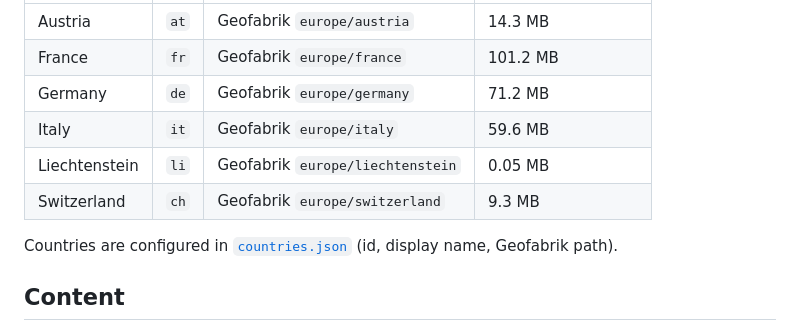
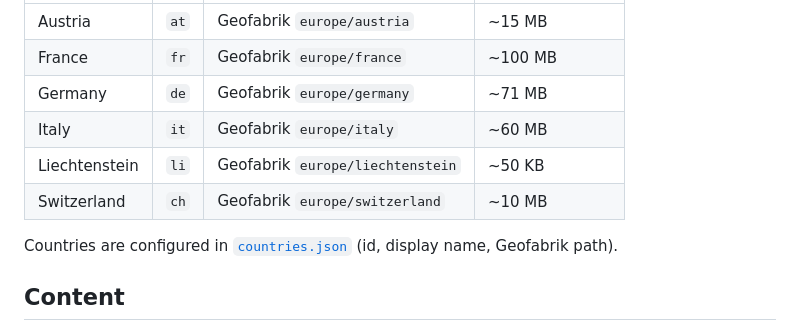
Before and after one commit to MarcoMoro/osm-road-packs, a Markdown page: README.md, the part around one of its changes. Rendered like a GitHub page.

Commit message:
README: banner, icon, build badge, rounded pack sizes, Douglas-Peucker link

```diff
--- a/README.md
+++ b/README.md
@@ -12,10 +16,10 @@ Packs are built monthly by GitHub Actions and attached to a dated release (`YYYY
 |---|---|---|---|
-| Austria | `at` | Geofabrik `europe/austria` | 14.3 MB |
-| France | `fr` | Geofabrik `europe/france` | 101.2 MB |
-| Germany | `de` | Geofabrik `europe/germany` | 71.2 MB |
-| Italy | `it` | Geofabrik `europe/italy` | 59.6 MB |
-| Liechtenstein | `li` | Geofabrik `europe/liechtenstein` | 0.05 MB |
-| Switzerland | `ch` | Geofabrik `europe/switzerland` | 9.3 MB |
+| Austria | `at` | Geofabrik `europe/austria` | ~15 MB |
+| France | `fr` | Geofabrik `europe/france` | ~100 MB |
+| Germany | `de` | Geofabrik `europe/germany` | ~71 MB |
+| Italy | `it` | Geofabrik `europe/italy` | ~60 MB |
+| Liechtenstein | `li` | Geofabrik `europe/liechtenstein` | ~50 KB |
+| Switzerland | `ch` | Geofabrik `europe/switzerland` | ~10 MB |
 
 Countries are configured in [`countries.json`](countries.json) (id, display name, Geofabrik path).
 
```
Also changed, not shown: other parts of README.md (+6 -2 lines), assets/social-preview.png (added), 2 other files.
